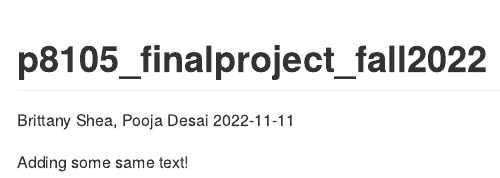
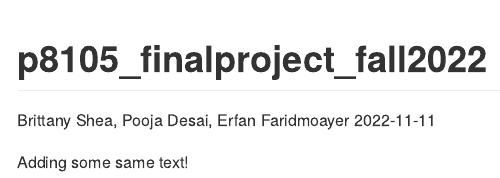
Before and after one commit to brittshea/p8105_finalproject_fall2022, an R Markdown document (p8105_finalproject_fall2022.Rmd): the page in a window 1100 px wide, from its top. The pictures show the output file p8105_finalproject_fall2022.md that the author committed with the source, drawn offline in the style of GitHub.

Commit message:
Erfan update

```diff
--- a/p8105_finalproject_fall2022.Rmd
+++ b/p8105_finalproject_fall2022.Rmd
@@ -1,6 +1,6 @@
 ---
 title: "p8105_finalproject_fall2022"
-author: "Brittany Shea, Pooja Desai"
+author: "Brittany Shea, Pooja Desai, Erfan Faridmoayer"
 date: "`r Sys.Date()`"
 output: github_document
 ---
```
Also changed, not shown: p8105_finalproject_fall2022.md.
